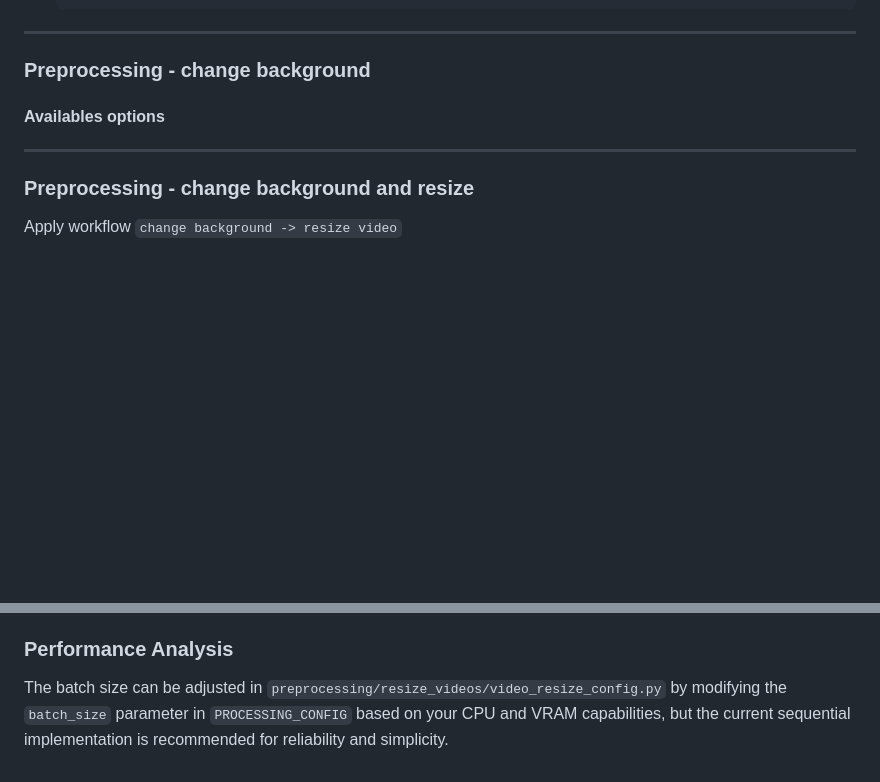
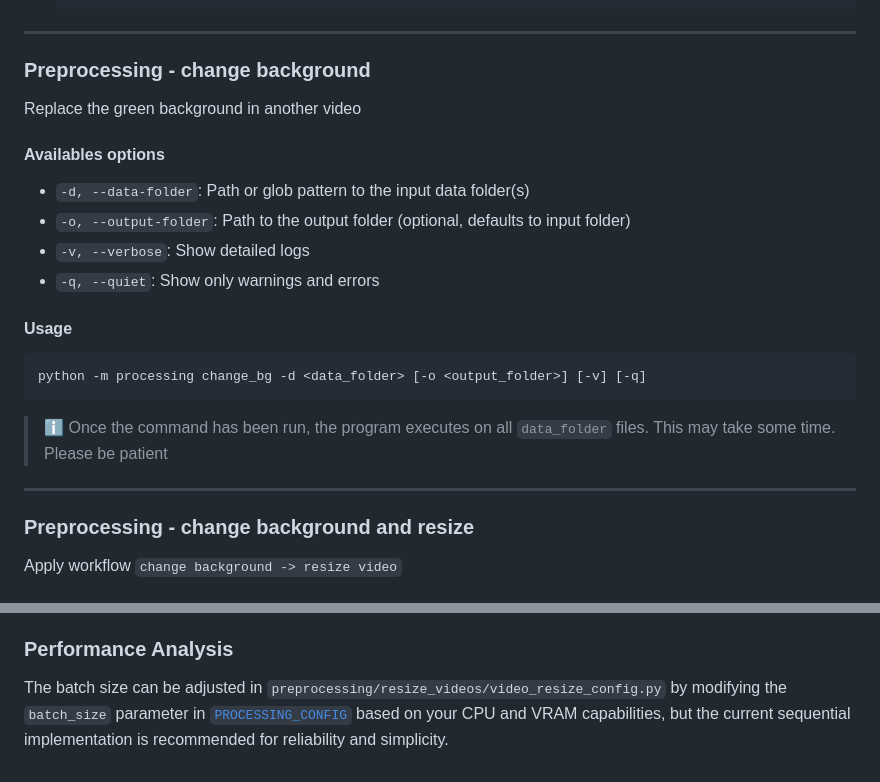
Before and after one commit to PladsElsker/glo-7030-projet, a Markdown page: README.md, 2 parts joined by grey strips. Drawn GitHub-style; blank space fills up the shorter version.

Commit message:
doc: update README.md

````diff
--- a/README.md
+++ b/README.md
@@ -121,8 +121,23 @@ python -m preprocessing resize_videos -d <data_folder> [-o <output_folder>] [-s
 --------------------------------------------------------------------------------------------
 
 ### Preprocessing - change background
+Replace the green background in another video
+
 #### Availables options
+
+- `-d, --data-folder`: Path or glob pattern to the input data folder(s)
+- `-o, --output-folder`: Path to the output folder (optional, defaults to input folder)
+- `-v, --verbose`: Show detailed logs
+- `-q, --quiet`: Show only warnings and errors
+
+#### Usage
+```python
+python -m processing change_bg -d <data_folder> [-o <output_folder>] [-v] [-q]
+```
+
+>:information_source: Once the command has been run, the program executes on all `data_folder` files. This may take some time. Please be patient
 --------------------------------------------------------------------------------------------
+
 ### Preprocessing - change background and resize
 Apply workflow `change background -> resize video`
 
@@ -144,4 +159,4 @@ python -m processing chg_n_res -d <data_folder> [-o <output_folder>] [-s <size>]
 
 ### Performance Analysis
 
-The batch size can be adjusted in `preprocessing/resize_videos/video_resize_config.py` by modifying the `batch_size` parameter in `PROCESSING_CONFIG` based on your CPU and VRAM capabilities, but the current sequential implementation is recommended for reliability and simplicity.
+The batch size can be adjusted in `preprocessing/resize_videos/video_resize_config.py` by modifying the `batch_size` parameter in [`PROCESSING_CONFIG`](preprocessing/config.py) based on your CPU and VRAM capabilities, but the current sequential implementation is recommended for reliability and simplicity.
````
